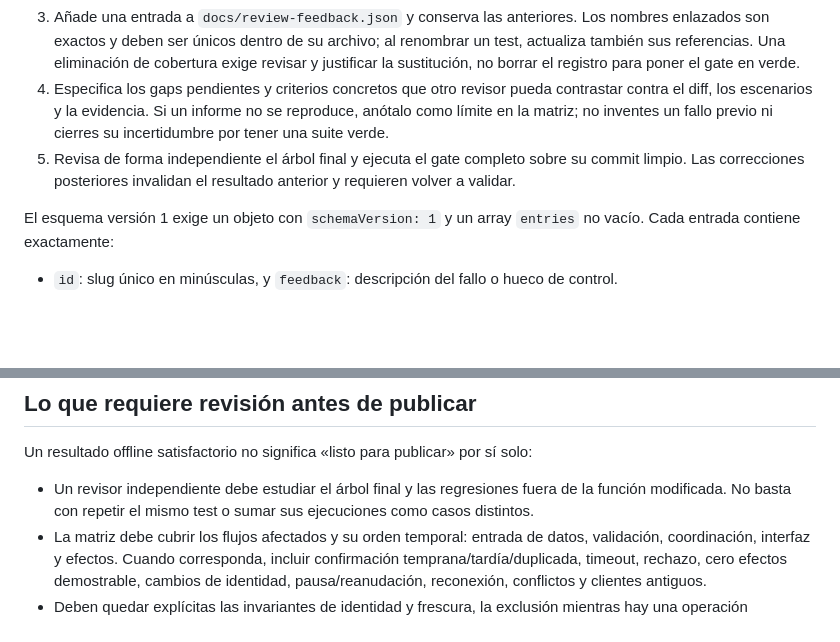
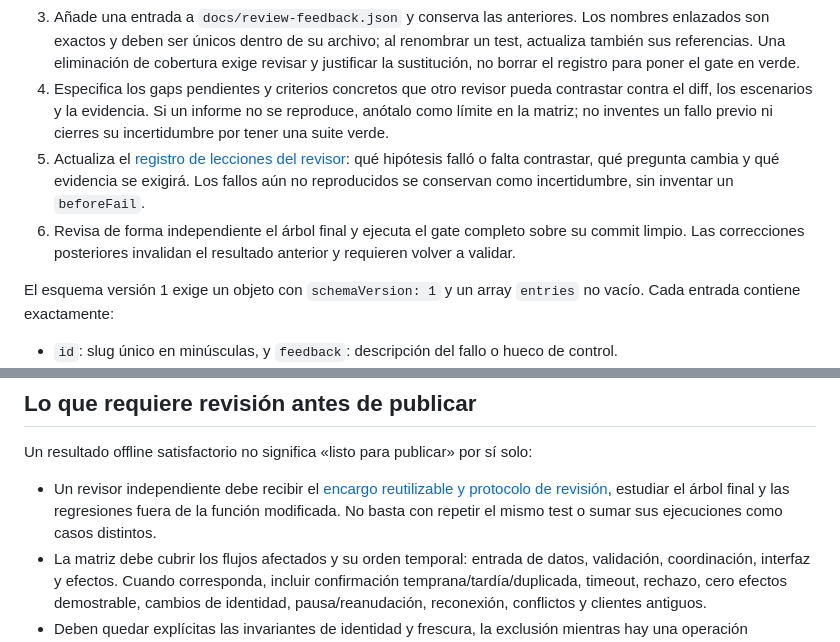
Before and after one commit to alexx-ftw/old-light-auto-upgrade, a Markdown page: docs/release-validation.md, 2 parts joined by grey strips. GitHub-like rendering; blank space fills up the shorter version.

```diff
--- a/docs/release-validation.md
+++ b/docs/release-validation.md
@@ -48,7 +48,8 @@ Con cada fallo reproducible o hueco de revisión detectado:
 2. Corrige y ejecuta ese mismo caso. Añade límites realistas a ambos lados de la guarda: el flujo que debe bloquearse y el flujo legítimo que debe seguir funcionando. Incluye el orden de eventos y otras superficies afectadas cuando importen.
 3. Añade una entrada a `docs/review-feedback.json` y conserva las anteriores. Los nombres enlazados son exactos y deben ser únicos dentro de su archivo; al renombrar un test, actualiza también sus referencias. Una eliminación de cobertura exige revisar y justificar la sustitución, no borrar el registro para poner el gate en verde.
 4. Especifica los gaps pendientes y criterios concretos que otro revisor pueda contrastar contra el diff, los escenarios y la evidencia. Si un informe no se reproduce, anótalo como límite en la matriz; no inventes un fallo previo ni cierres su incertidumbre por tener una suite verde.
-5. Revisa de forma independiente el árbol final y ejecuta el gate completo sobre su commit limpio. Las correcciones posteriores invalidan el resultado anterior y requieren volver a validar.
+5. Actualiza el [registro de lecciones del revisor](independent-code-review.md): qué hipótesis falló o falta contrastar, qué pregunta cambia y qué evidencia se exigirá. Los fallos aún no reproducidos se conservan como incertidumbre, sin inventar un `beforeFail`.
+6. Revisa de forma independiente el árbol final y ejecuta el gate completo sobre su commit limpio. Las correcciones posteriores invalidan el resultado anterior y requieren volver a validar.
 
 El esquema versión 1 exige un objeto con `schemaVersion: 1` y un array `entries` no vacío. Cada entrada contiene exactamente:
 
@@ -75,7 +76,7 @@ El caso esperaba que el CLI rechazara un manifiesto ausente. El validador anteri
 
 Un resultado offline satisfactorio no significa «listo para publicar» por sí solo:
 
-- Un revisor independiente debe estudiar el árbol final y las regresiones fuera de la función modificada. No basta con repetir el mismo test o sumar sus ejecuciones como casos distintos.
+- Un revisor independiente debe recibir el [encargo reutilizable y protocolo de revisión](independent-code-review.md), estudiar el árbol final y las regresiones fuera de la función modificada. No basta con repetir el mismo test o sumar sus ejecuciones como casos distintos.
 - La matriz debe cubrir los flujos afectados y su orden temporal: entrada de datos, validación, coordinación, interfaz y efectos. Cuando corresponda, incluir confirmación temprana/tardía/duplicada, timeout, rechazo, cero efectos demostrable, cambios de identidad, pausa/reanudación, reconexión, conflictos y clientes antiguos.
 - Deben quedar explícitas las invariantes de identidad y frescura, la exclusión mientras hay una operación pendiente, la posibilidad de reintentar cuando procede y los mensajes que verá el usuario.
 - Hay que distinguir pruebas sintéticas, visuales y de integración real. Un gap de navegador o servicio real no se convierte en una prueba aprobada. No se envían órdenes a una partida real para completar este gate.
```
Also changed, not shown: README.md (+2 -0 lines), docs/independent-code-review.md (added, +69 -0 lines).
